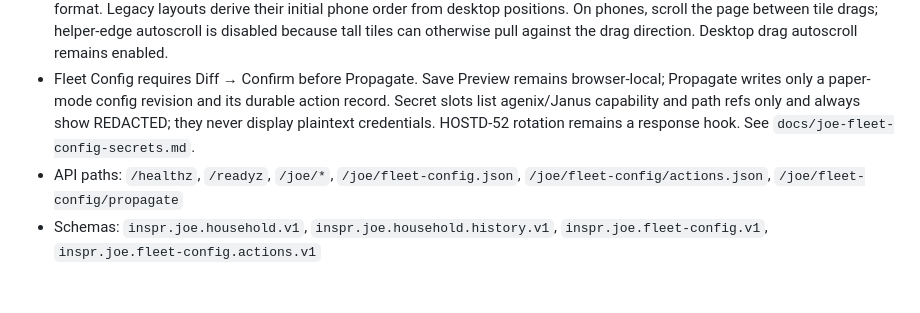
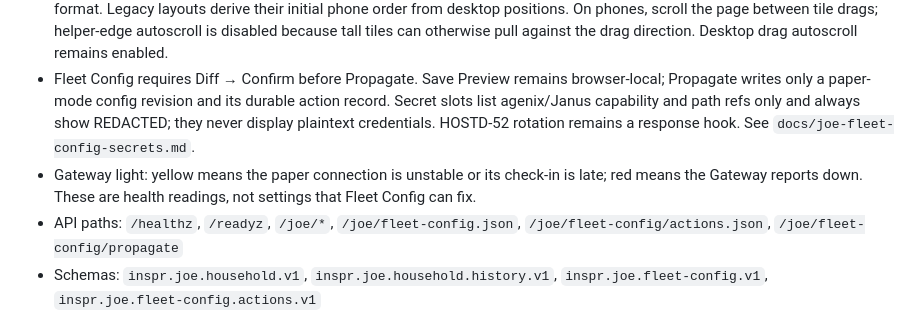
Before and after one commit to markus-barta/joedesk, a Markdown page: README.md, the part around the change. GitHub-like rendering; blank space fills up the shorter version.

Commit message:
docs: explain Gateway light beside Fleet Config (JOED-17)

```diff
--- a/README.md
+++ b/README.md
@@ -138,6 +138,7 @@ the health signal and next action but does not restart the Gateway or pusher.
 - Browser `localStorage` keys: `joe-board-layout-v1`, `joe-board-named-layouts-v1`, `joe-board-active-layout-v1`, `joe-board-grid-settings-v1`, `joe-board-phone-order-v1`, `joe-board-theme-v1`
 - Phone order is an optional field on named layouts and a separate active draft; desktop geometry retains its existing array format. Legacy layouts derive their initial phone order from desktop positions. On phones, scroll the page between tile drags; helper-edge autoscroll is disabled because tall tiles can otherwise pull against the drag direction. Desktop drag autoscroll remains enabled.
 - Fleet Config requires Diff → Confirm before Propagate. Save Preview remains browser-local; Propagate writes only a paper-mode config revision and its durable action record. Secret slots list agenix/Janus capability and path refs only and always show REDACTED; they never display plaintext credentials. HOSTD-52 rotation remains a response hook. See `docs/joe-fleet-config-secrets.md`.
+- Gateway light: yellow means the paper connection is unstable or its check-in is late; red means the Gateway reports down. These are health readings, not settings that Fleet Config can fix.
 - API paths: `/healthz`, `/readyz`, `/joe/*`, `/joe/fleet-config.json`, `/joe/fleet-config/actions.json`, `/joe/fleet-config/propagate`
 - Schemas: `inspr.joe.household.v1`, `inspr.joe.household.history.v1`, `inspr.joe.fleet-config.v1`, `inspr.joe.fleet-config.actions.v1`
 - Vendor JS/CSS under `public/joe/vendor/` with bundled LICENSE files
```
